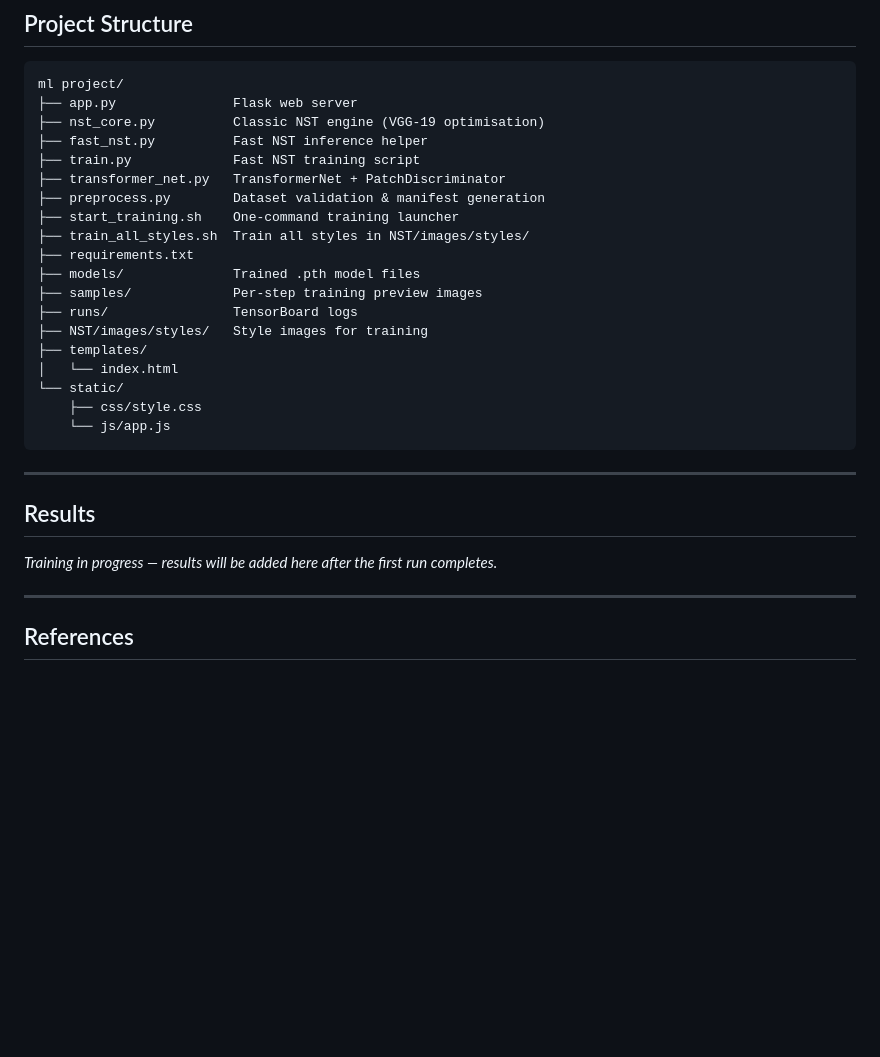
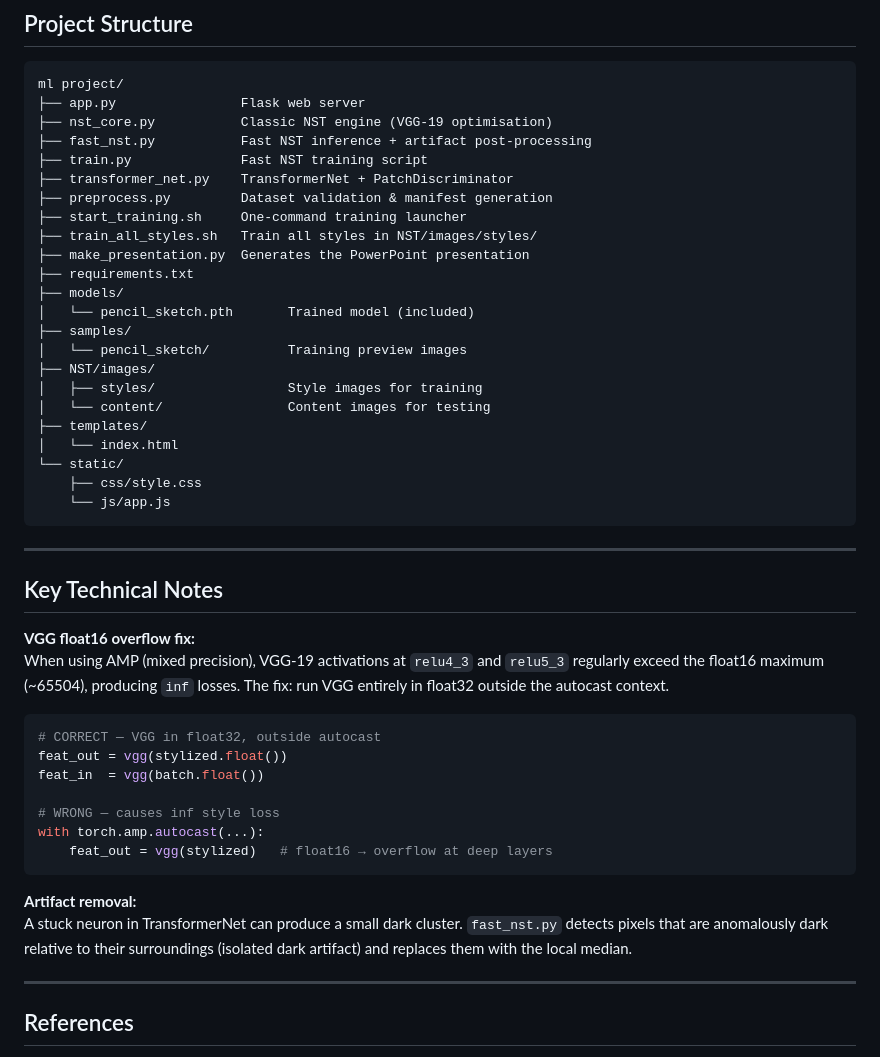
Before and after one commit to charbelmezeraani0-star/neural-style-transfer, a Markdown page: README.md, the part around one of its changes. GitHub-like rendering; blank space fills up the shorter version.

````diff
--- a/README.md
+++ b/README.md
@@ -140,19 +172,23 @@ Each `.jpg` or `.png` in that folder becomes its own model. Already-trained mode
 
 ```
 ml project/
-├── app.py               Flask web server
-├── nst_core.py          Classic NST engine (VGG-19 optimisation)
-├── fast_nst.py          Fast NST inference helper
-├── train.py             Fast NST training script
-├── transformer_net.py   TransformerNet + PatchDiscriminator
-├── preprocess.py        Dataset validation & manifest generation
-├── start_training.sh    One-command training launcher
-├── train_all_styles.sh  Train all styles in NST/images/styles/
+├── app.py                Flask web server
+├── nst_core.py           Classic NST engine (VGG-19 optimisation)
+├── fast_nst.py           Fast NST inference + artifact post-processing
+├── train.py              Fast NST training script
+├── transformer_net.py    TransformerNet + PatchDiscriminator
+├── preprocess.py         Dataset validation & manifest generation
+├── start_training.sh     One-command training launcher
+├── train_all_styles.sh   Train all styles in NST/images/styles/
+├── make_presentation.py  Generates the PowerPoint presentation
 ├── requirements.txt
-├── models/              Trained .pth model files
-├── samples/             Per-step training preview images
-├── runs/                TensorBoard logs
-├── NST/images/styles/   Style images for training
+├── models/
+│   └── pencil_sketch.pth       Trained model (included)
+├── samples/
+│   └── pencil_sketch/          Training preview images
+├── NST/images/
+│   ├── styles/                 Style images for training
+│   └── content/                Content images for testing
 ├── templates/
 │   └── index.html
 └── static/
@@ -162,9 +198,23 @@ ml project/
 
 ---
 
-## Results
+## Key Technical Notes
 
-*Training in progress — results will be added here after the first run completes.*
+**VGG float16 overflow fix:**
+When using AMP (mixed precision), VGG-19 activations at `relu4_3` and `relu5_3` regularly exceed the float16 maximum (~65504), producing `inf` losses. The fix: run VGG entirely in float32 outside the autocast context.
+
+```python
+# CORRECT — VGG in float32, outside autocast
+feat_out = vgg(stylized.float())
+feat_in  = vgg(batch.float())
+
+# WRONG — causes inf style loss
+with torch.amp.autocast(...):
+    feat_out = vgg(stylized)   # float16 → overflow at deep layers
+```
+
+**Artifact removal:**
+A stuck neuron in TransformerNet can produce a small dark cluster. `fast_nst.py` detects pixels that are anomalously dark relative to their surroundings (isolated dark artifact) and replaces them with the local median.
 
 ---
 
````
Also changed, not shown: other parts of README.md (+67 -35 lines).
